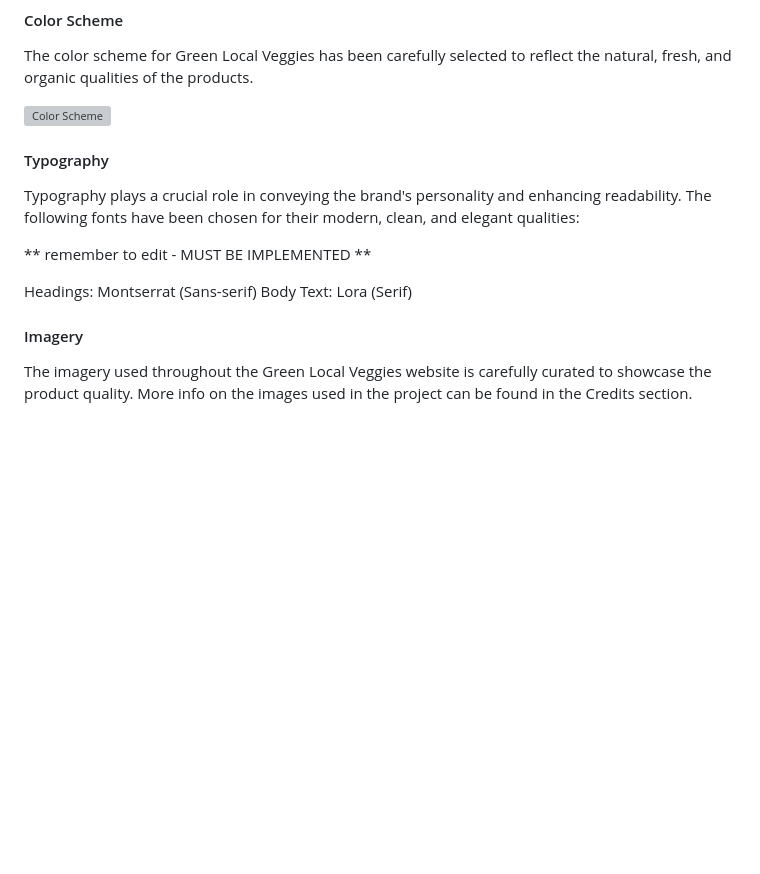
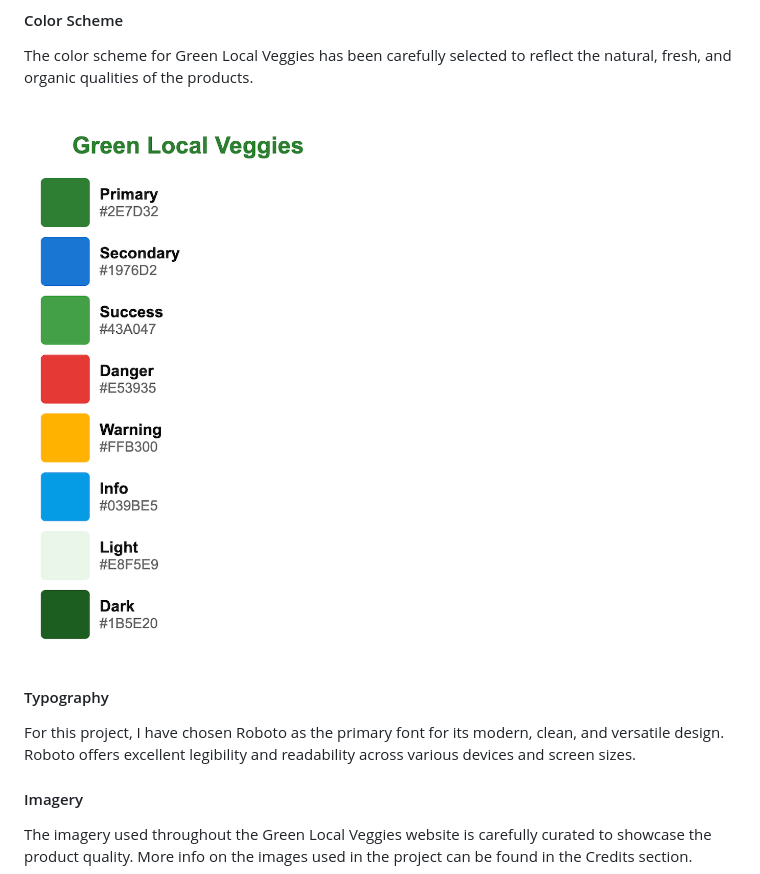
Before and after one commit to zioan/pp4_GreenLocalVeggies, a Markdown page: README.md, the part around the change. Rendered like a GitHub page; pictures changed too: readme_assets/images/color-scheme.png (added); blank space fills up the shorter version; grey boxes are pictures that could not be loaded.

Commit message:
Add color scheme and typography to README.md

```diff
--- a/README.md
+++ b/README.md
@@ -257,15 +257,10 @@ A complete list of user stories (including not implemented ones) can be found in
 #### Color Scheme
 The color scheme for Green Local Veggies has been carefully selected to reflect the natural, fresh, and organic qualities of the products.
 
-![Color Scheme](placeholder.jpg)
+![Color Scheme](readme_assets/images/color-scheme.png)
 
 #### Typography
-Typography plays a crucial role in conveying the brand's personality and enhancing readability. The following fonts have been chosen for their modern, clean, and elegant qualities:
-
-** remember to edit - MUST BE IMPLEMENTED **
-
-Headings: Montserrat (Sans-serif)
-Body Text: Lora (Serif)
+For this project, I have chosen Roboto as the primary font for its modern, clean, and versatile design. Roboto offers excellent legibility and readability across various devices and screen sizes.
 
 #### Imagery
 The imagery used throughout the Green Local Veggies website is carefully curated to showcase the product quality.
```
